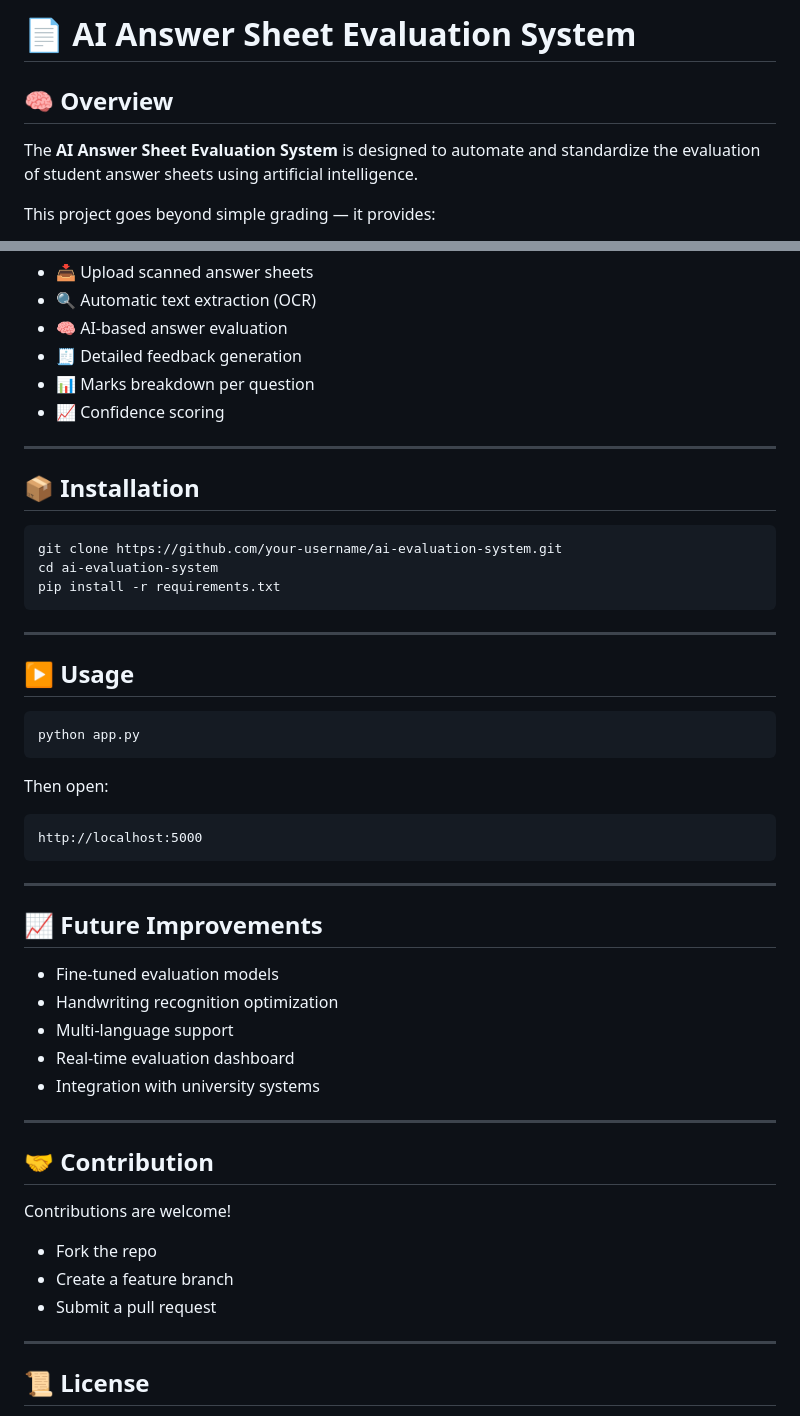
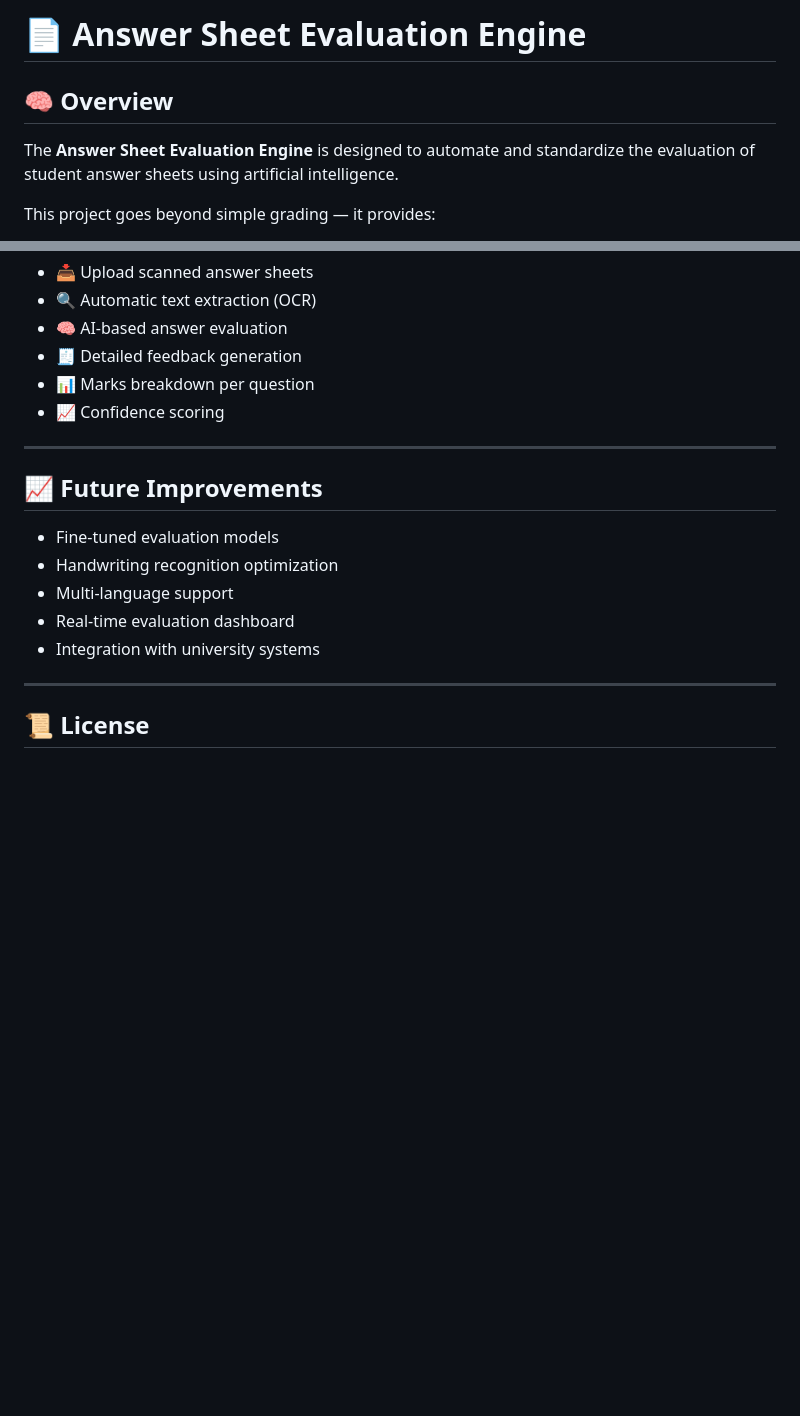
Before and after one commit to nag2mani/answerevaluationengine, a Markdown page: README.md, 2 parts joined by grey strips. Rendered like a GitHub page; blank space fills up the shorter version.

Commit message:
Rename project and clean up README sections
Updated project name and removed installation and usage sections.

````diff
--- a/README.md
+++ b/README.md
@@ -1,8 +1,8 @@
-# 📄 AI Answer Sheet Evaluation System
+# 📄 Answer Sheet Evaluation Engine
 
 ## 🧠 Overview
 
-The **AI Answer Sheet Evaluation System** is designed to automate and standardize the evaluation of student answer sheets using artificial intelligence.
+The **Answer Sheet Evaluation Engine** is designed to automate and standardize the evaluation of student answer sheets using artificial intelligence.
 
 This project goes beyond simple grading — it provides:
 
@@ -215,30 +215,6 @@ To build a strong system, you need:
 
 ---
 
-## 📦 Installation
-
-```bash
-git clone https://github.com/your-username/ai-evaluation-system.git
-cd ai-evaluation-system
-pip install -r requirements.txt
-```
-
----
-
-## ▶️ Usage
-
-```bash
-python app.py
-```
-
-Then open:
-
-```
-http://localhost:5000
-```
-
----
-
 ## 📈 Future Improvements
 
 * Fine-tuned evaluation models
@@ -246,16 +222,6 @@ http://localhost:5000
 * Multi-language support
 * Real-time evaluation dashboard
 * Integration with university systems
-
----
-
-## 🤝 Contribution
-
-Contributions are welcome!
-
-* Fork the repo
-* Create a feature branch
-* Submit a pull request
 
 ---
 
````
